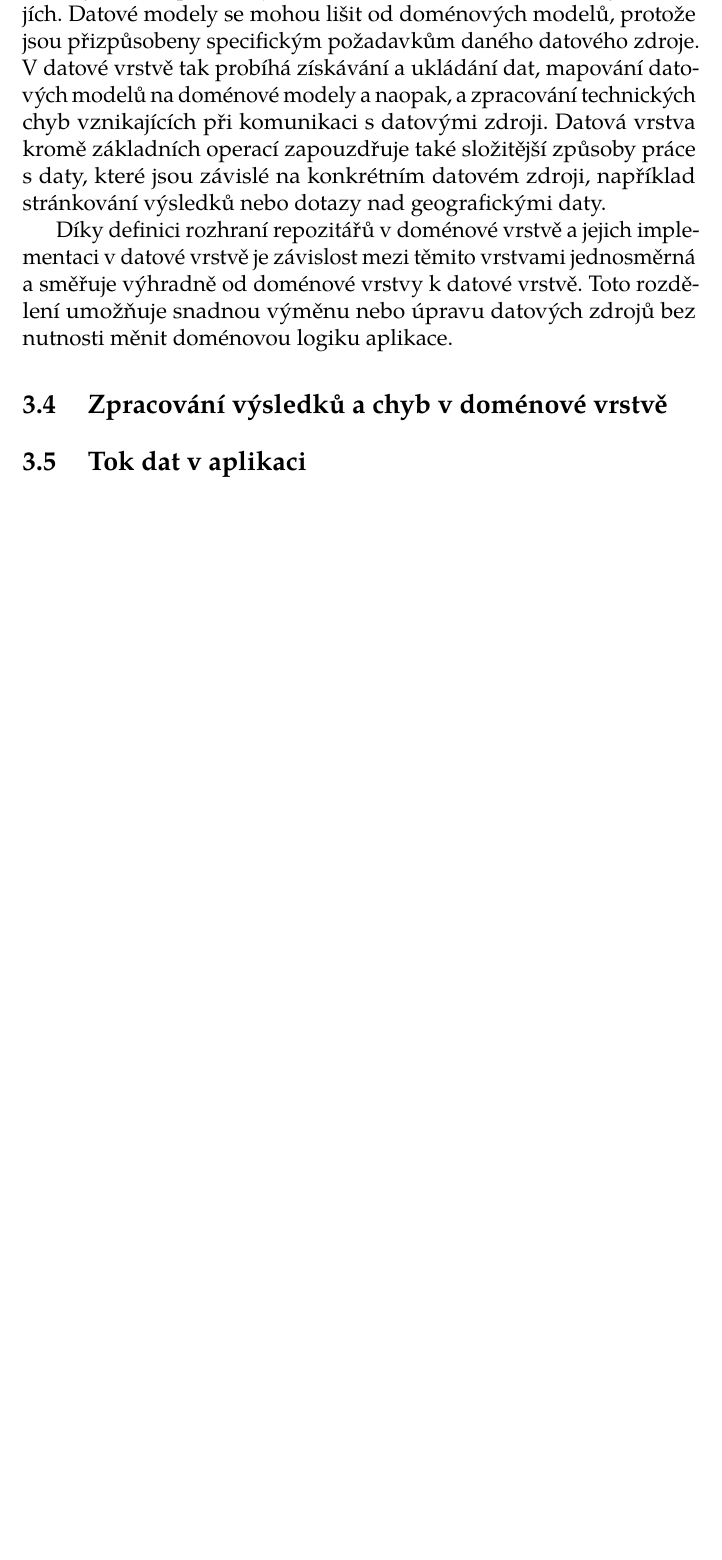
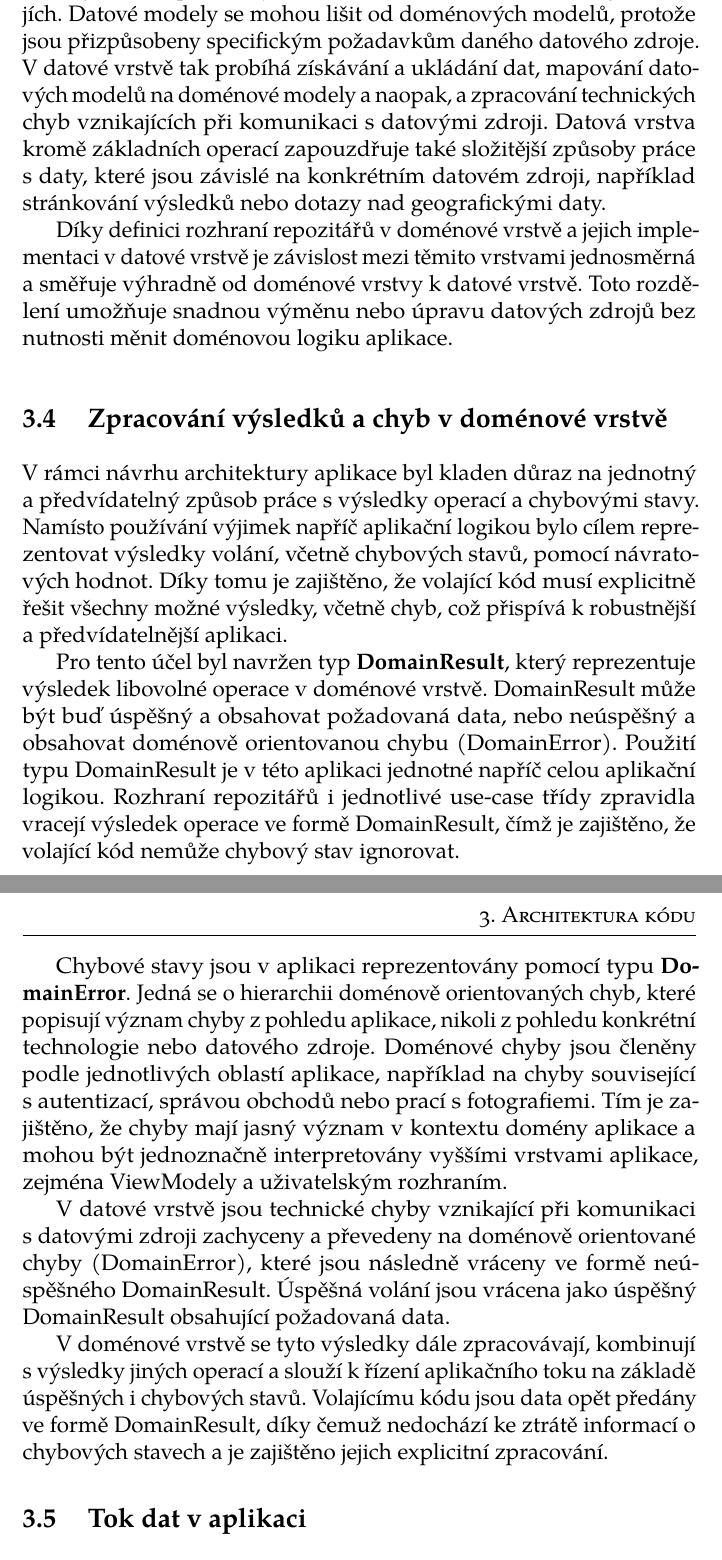
Before and after one commit to tondracek/bachelor-thesis, a LaTeX thesis (fi-pdflatex.tex, which reads chapters/03_architektura.tex): part of page 40 of 48 before the commit and two parts of pages 40 and 41 of 49 after it, the two joined at a grey line, cut so that both start at the same text, the shorter picture padded with empty space. Compiled offline with pdfLaTeX.

Commit message:
03 - Zpracování výsledků a chyb v doménové vrstvě

```diff
--- a/chapters/03_architektura.tex
+++ b/chapters/03_architektura.tex
@@ -116,13 +116,25 @@ Toto rozdělení umožňuje snadnou výměnu nebo úpravu datových zdrojů bez
 
 
 \section{Zpracování výsledků a chyb v doménové vrstvě}\label{sec:domain_result}
-% DomainResult a DomainError
-% princip...
-% výhody...
+V rámci návrhu architektury aplikace byl kladen důraz na jednotný a předvídatelný způsob práce s výsledky operací a chybovými stavy.
+Namísto používání výjimek napříč aplikační logikou bylo cílem reprezentovat výsledky volání, včetně chybových stavů, pomocí návratových hodnot.
+Díky tomu je zajištěno, že volající kód musí explicitně řešit všechny možné výsledky, včetně chyb, což přispívá k robustnější a předvídatelnější aplikaci.
 
-% Zdůrazni:
-%  - návratová hodnota use-casů a repozitářů
-%  - nutí volajícího explicitně řešit chyby
+Pro tento účel byl navržen typ \textbf{DomainResult}, který reprezentuje výsledek libovolné operace v doménové vrstvě.
+DomainResult může být buď úspěšný a obsahovat požadovaná data, nebo neúspěšný a obsahovat doménově orientovanou chybu (DomainError).
+Použití typu DomainResult je v této aplikaci jednotné napříč celou aplikační logikou.
+Rozhraní repozitářů i jednotlivé use-case třídy zpravidla vracejí výsledek operace ve formě DomainResult, čímž je zajištěno, že volající kód nemůže chybový stav ignorovat.
+
+Chybové stavy jsou v aplikaci reprezentovány pomocí typu \textbf{DomainError}.
+Jedná se o hierarchii doménově orientovaných chyb, které popisují význam chyby z pohledu aplikace, nikoli z pohledu konkrétní technologie nebo datového zdroje.
+Doménové chyby jsou členěny podle jednotlivých oblastí aplikace, například na chyby související s autentizací, správou obchodů nebo prací s fotografiemi.
+Tím je zajištěno, že chyby mají jasný význam v kontextu domény aplikace a mohou být jednoznačně interpretovány vyššími vrstvami aplikace, zejména ViewModely a uživatelským rozhraním.
+
+V datové vrstvě jsou technické chyby vznikající při komunikaci s datovými zdroji zachyceny a převedeny na doménově orientované chyby (DomainError), které jsou následně vráceny ve formě neúspěšného DomainResult.
+Úspěšná volání jsou vrácena jako úspěšný DomainResult obsahující požadovaná data.
+
+V doménové vrstvě se tyto výsledky dále zpracovávají, kombinují s výsledky jiných operací a slouží k řízení aplikačního toku na základě úspěšných i chybových stavů.
+Volajícímu kódu jsou data opět předány ve formě DomainResult, díky čemuž nedochází ke ztrátě informací o chybových stavech a je zajištěno jejich explicitní zpracování.
 
 
 \section{Tok dat v aplikaci}
```
